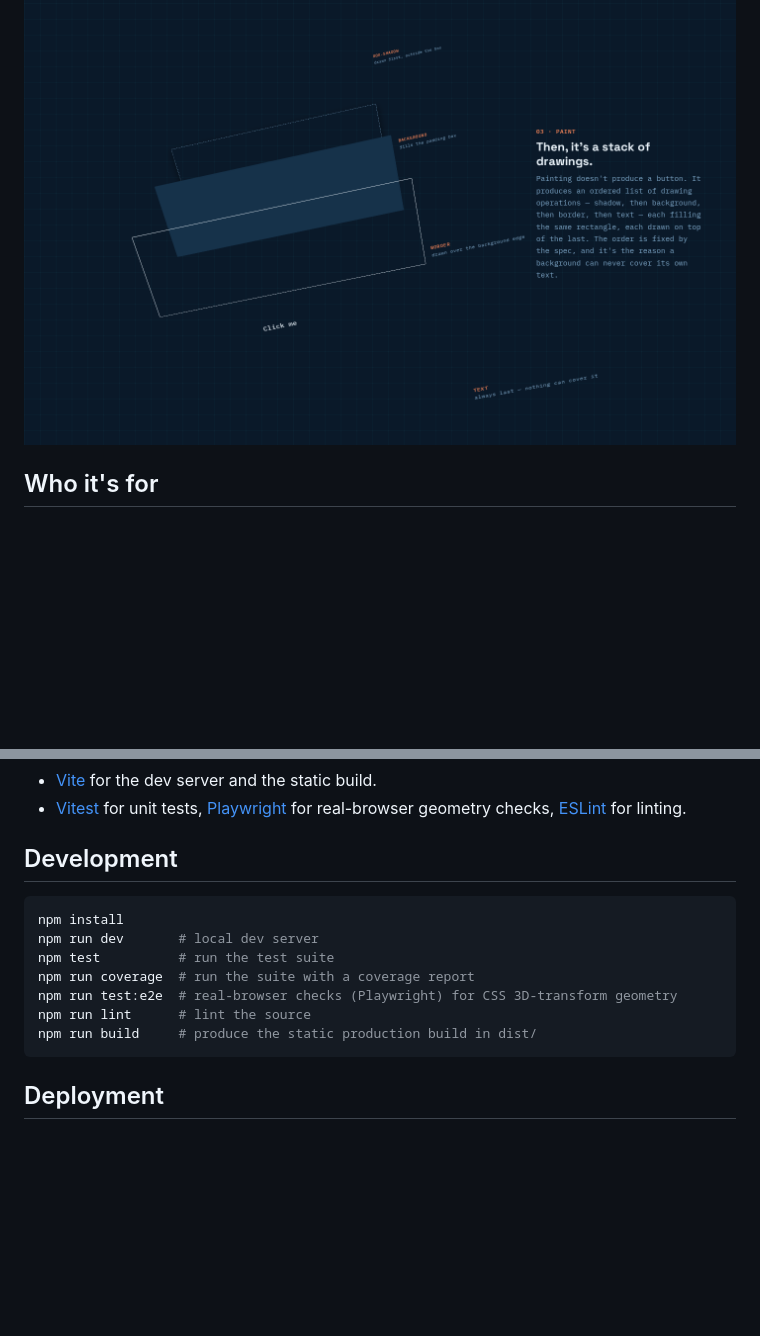
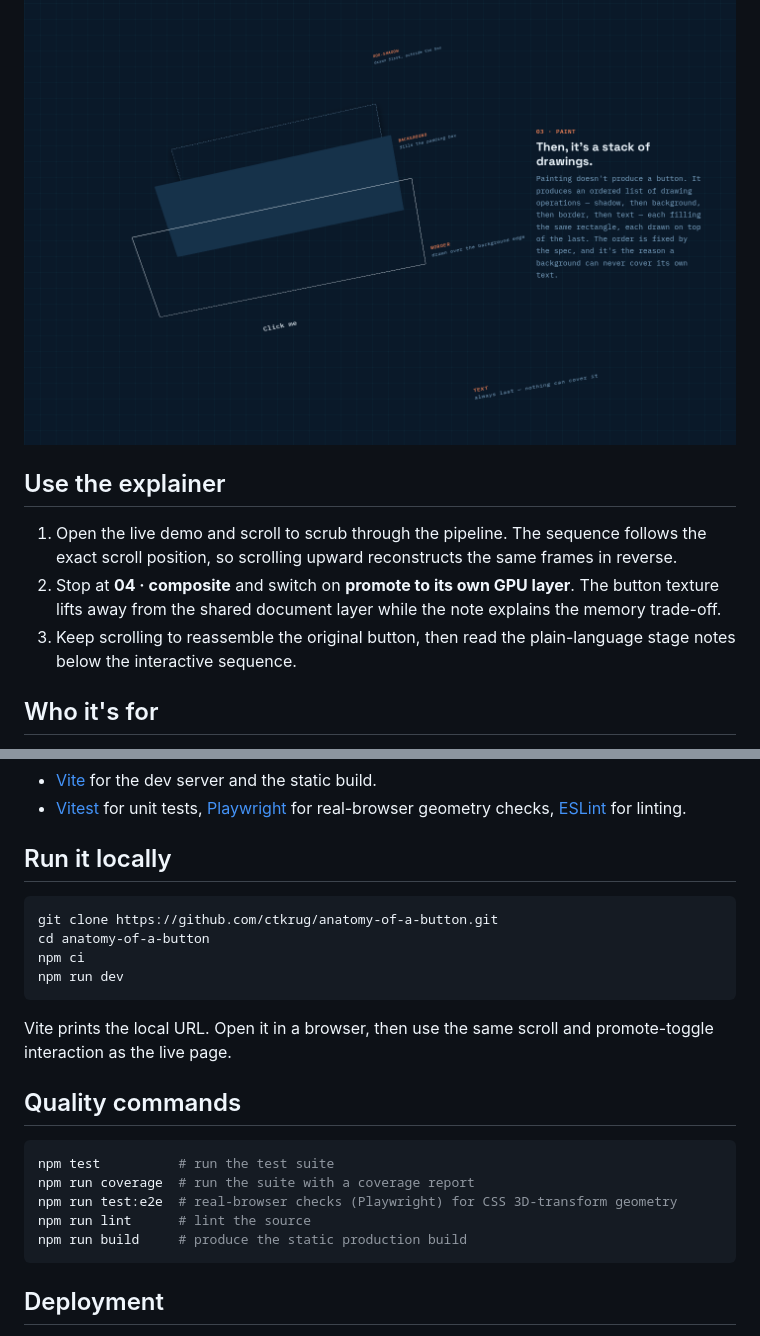
Before and after one commit to ctkrug/anatomy-of-a-button, a Markdown page: README.md, 2 parts joined by grey strips. GitHub-like rendering; blank space fills up the shorter version.

Commit message:
docs(readme): add a concrete usage walkthrough

````diff
--- a/README.md
+++ b/README.md
@@ -13,6 +13,15 @@ apart. Scroll back and it reassembles. The button on the page is a real, focusab
 `<button>`, and every plane that separates out of it is measured from that same element.
 
 ![The paint stage: one button separated into box-shadow, background, border, and text layers, floating apart in 3D over a blueprint grid with redline callouts](docs/screenshot.png)
+
+## Use the explainer
+
+1. Open the live demo and scroll to scrub through the pipeline. The sequence follows the exact
+   scroll position, so scrolling upward reconstructs the same frames in reverse.
+2. Stop at **04 · composite** and switch on **promote to its own GPU layer**. The button texture
+   lifts away from the shared document layer while the note explains the memory trade-off.
+3. Keep scrolling to reassemble the original button, then read the plain-language stage notes
+   below the interactive sequence.
 
 ## Who it's for
 
@@ -56,16 +65,26 @@ the button returns to rest with no reset step.
 - [Vitest](https://vitest.dev/) for unit tests, [Playwright](https://playwright.dev/) for
   real-browser geometry checks, [ESLint](https://eslint.org/) for linting.
 
-## Development
+## Run it locally
 
 ```sh
-npm install
-npm run dev       # local dev server
+git clone https://github.com/ctkrug/anatomy-of-a-button.git
+cd anatomy-of-a-button
+npm ci
+npm run dev
+```
+
+Vite prints the local URL. Open it in a browser, then use the same scroll and promote-toggle
+interaction as the live page.
+
+## Quality commands
+
+```sh
 npm test          # run the test suite
 npm run coverage  # run the suite with a coverage report
 npm run test:e2e  # real-browser checks (Playwright) for CSS 3D-transform geometry
 npm run lint      # lint the source
-npm run build     # produce the static production build in dist/
+npm run build     # produce the static production build
 ```
 
 ## Deployment
````
Also changed, not shown: other parts of README.md (+1 -1 lines).
